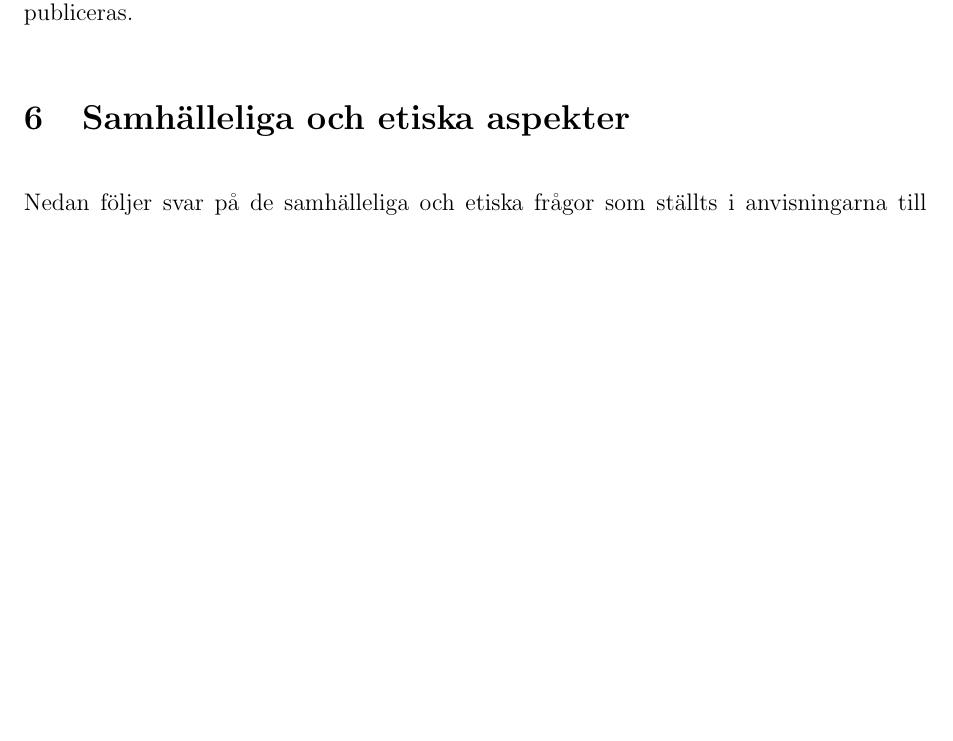
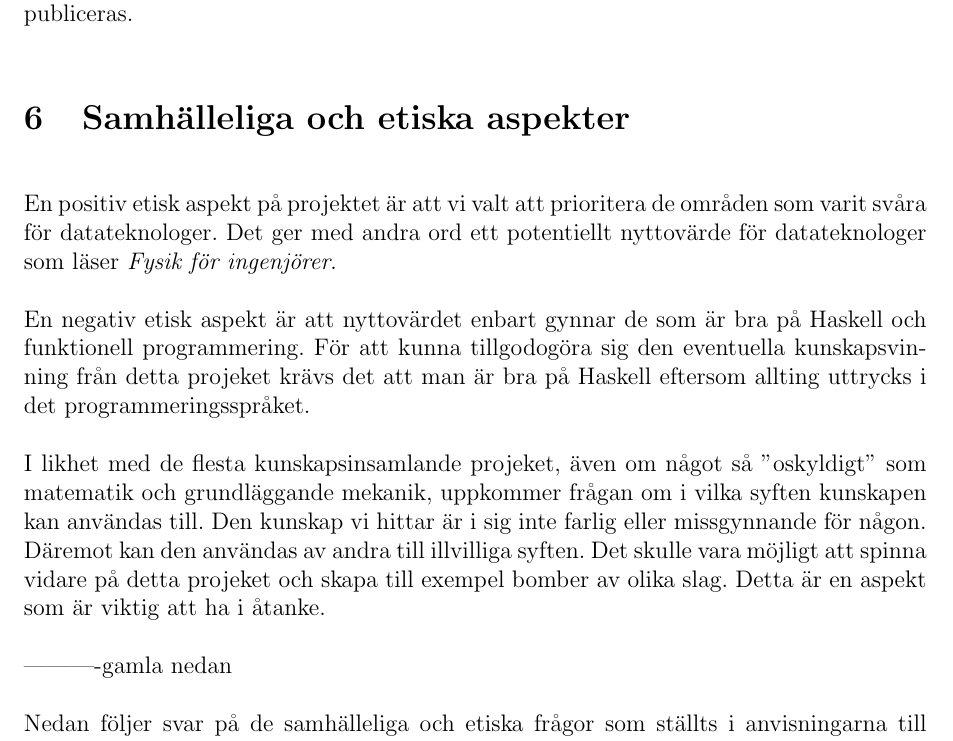
Before and after one commit to DSLsofMath/BScProj2018, a LaTeX document (Planeringsrapport/rapport.tex): part of page 6 of 11, cut so that both start at the same text, the shorter picture padded with empty space. Compiled offline with pdfLaTeX.

Commit message:
plan: Skrev lite om etiska aspekter

```diff
--- a/Planeringsrapport/rapport.tex
+++ b/Planeringsrapport/rapport.tex
@@ -177,6 +177,16 @@ I mån av tid så vill vi använda denna återkoppling för att förfina vårt l
 
 \section{Samhälleliga och etiska aspekter}
 
+En positiv etisk aspekt på projektet är att vi valt att prioritera de områden som varit svåra för datateknologer. Det ger med andra ord ett potentiellt nyttovärde för datateknologer som läser \textit{Fysik för ingenjörer}.
+
+En negativ etisk aspekt är att nyttovärdet enbart gynnar de som är bra på Haskell och funktionell programmering. För att kunna tillgodogöra sig den eventuella kunskapsvinning från detta projeket krävs det att man är bra på Haskell eftersom allting uttrycks i det programmeringsspråket.
+
+I likhet med de flesta kunskapsinsamlande projeket, även om något så ''oskyldigt'' som matematik och grundläggande mekanik, uppkommer frågan om i vilka syften kunskapen kan användas till. Den kunskap vi hittar är i sig inte farlig eller missgynnande för någon. Däremot kan den användas av andra till illvilliga syften. Det skulle vara möjligt att spinna vidare på detta projeket och skapa till exempel bomber av olika slag. Detta är en aspekt som är viktig att ha i åtanke.
+
+
+
+
+----------gamla nedan
 
 Nedan följer svar på de samhälleliga och etiska frågor som ställts i anvisningarna till projektplanen-
 
```
